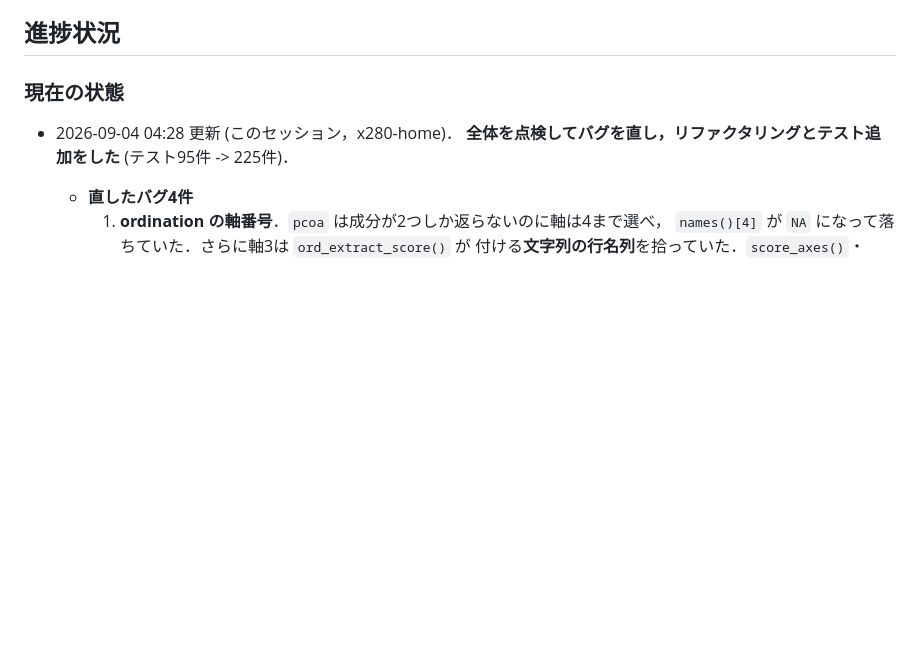
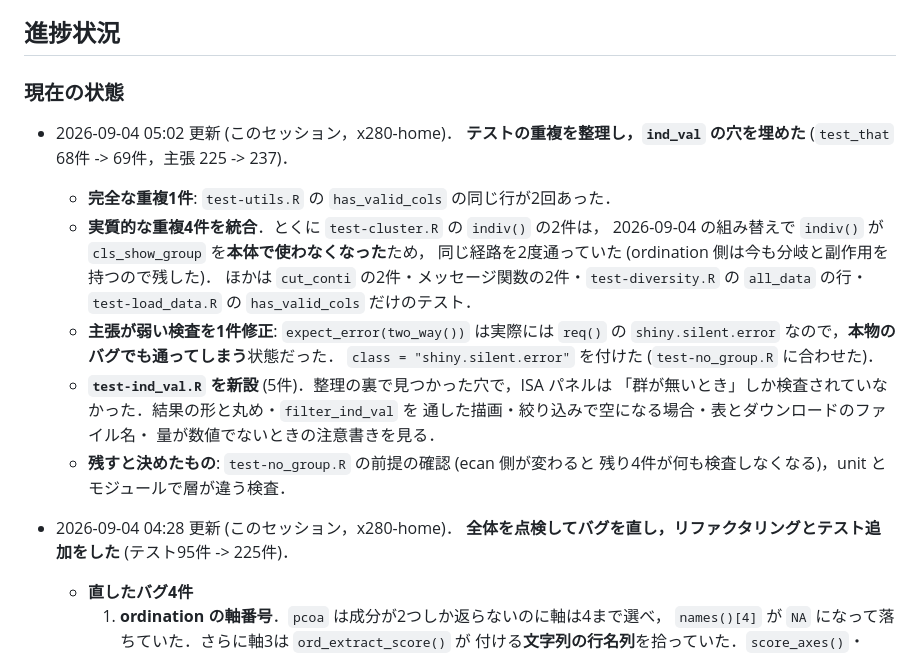
Before and after one commit to matutosi/ecanvis, a Markdown page: .claude/CLAUDE.md, the part around the change. Rendered like a GitHub page; blank space fills up the shorter version.

Commit message:
docs(claude): テストの整理と ind_val の検査追加を記録する
- 直した重複 (完全1件・実質4件) と，弱い主張を締めた1件を書く．
- test-ind_val.R を新設したこと，残すと決めた検査とその理由を書く．

Co-Authored-By: Claude Opus 5 (1M context) <noreply@anthropic.com>
Claude-Session: https://claude.ai/code/session_01HNczGSzbPbqARXMFXG4kMU

```diff
--- a/.claude/CLAUDE.md
+++ b/.claude/CLAUDE.md
@@ -14,6 +14,24 @@
 ## 進捗状況
 
 ### 現在の状態
+
+- 2026-09-04 05:02 更新 (このセッション，x280-home)．
+  **テストの重複を整理し，`ind_val` の穴を埋めた** (`test_that` 68件 -> 69件，主張 225 -> 237)．
+  - **完全な重複1件**: `test-utils.R` の `has_valid_cols` の同じ行が2回あった．
+  - **実質的な重複4件を統合**．とくに `test-cluster.R` の `indiv()` の2件は，
+    2026-09-04 の組み替えで `indiv()` が `cls_show_group` を**本体で使わなくなった**ため，
+    同じ経路を2度通っていた (ordination 側は今も分岐と副作用を持つので残した)．
+    ほかは `cut_conti` の2件・メッセージ関数の2件・`test-diversity.R` の `all_data` の行・
+    `test-load_data.R` の `has_valid_cols` だけのテスト．
+  - **主張が弱い検査を1件修正**: `expect_error(two_way())` は実際には `req()` の
+    `shiny.silent.error` なので，**本物のバグでも通ってしまう**状態だった．
+    `class = "shiny.silent.error"` を付けた (`test-no_group.R` に合わせた)．
+  - **`test-ind_val.R` を新設** (5件)．整理の裏で見つかった穴で，ISA パネルは
+    「群が無いとき」しか検査されていなかった．結果の形と丸め・`filter_ind_val` を
+    通した描画・絞り込みで空になる場合・表とダウンロードのファイル名・
+    量が数値でないときの注意書きを見る．
+  - **残すと決めたもの**: `test-no_group.R` の前提の確認 (ecan 側が変わると
+    残り4件が何も検査しなくなる)，unit とモジュールで層が違う検査．
 
 - 2026-09-04 04:28 更新 (このセッション，x280-home)．
   **全体を点検してバグを直し，リファクタリングとテスト追加をした** (テスト95件 -> 225件)．
```
